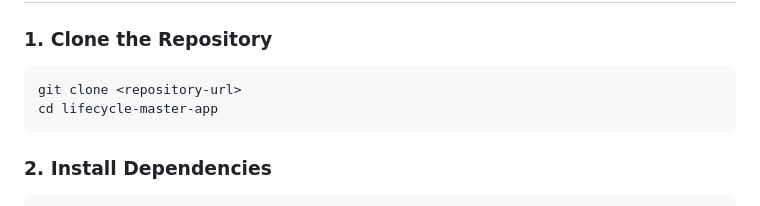
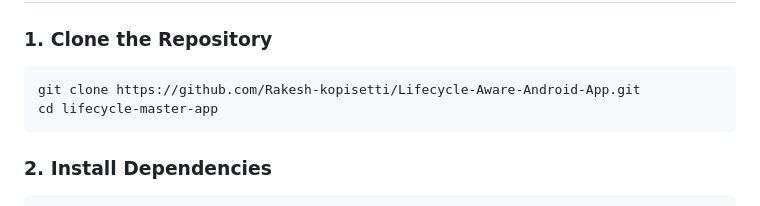
Before and after one commit to Rakesh-kopisetti/Lifecycle-Aware-Android-App, a Markdown page: README.md, the part around one of its changes. Rendered like a GitHub page.

````diff
--- a/README.md
+++ b/README.md
@@ -62,7 +62,7 @@ app_data/                             # Runtime data directory (gitignored)
 ### 1. Clone the Repository
 
 ```bash
-git clone <repository-url>
+git clone https://github.com/Rakesh-kopisetti/Lifecycle-Aware-Android-App.git
 cd lifecycle-master-app
 ```
 
````
Also changed, not shown: other parts of README.md (+1 -3 lines).
